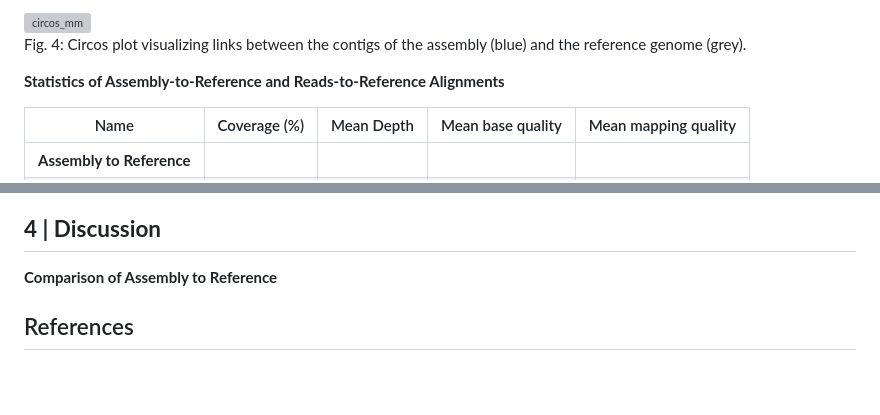
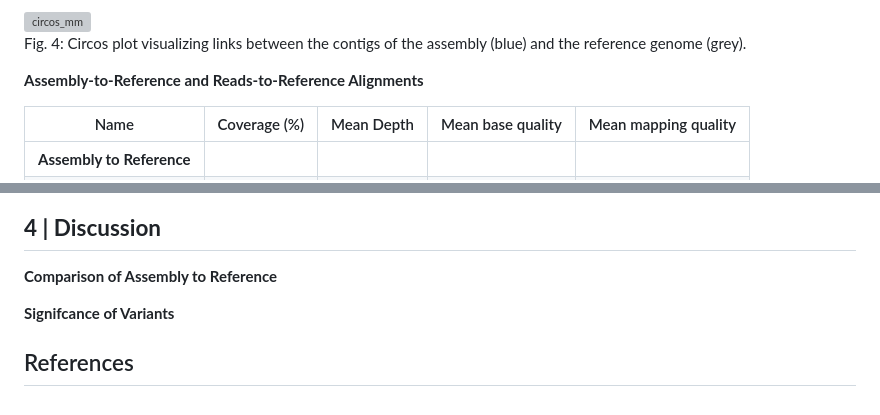
Before and after one commit to chrysle28/binf6110_assignment01, a Markdown page: README.md, 2 parts joined by grey strips. Rendered like a GitHub page; blank space fills up the shorter version; grey boxes are pictures that could not be loaded.

```diff
--- a/README.md
+++ b/README.md
@@ -95,7 +96,7 @@ Fig. 3: Dotplot of the alignment between the assembly and the reference genome,
 Fig. 4: Circos plot visualizing links between the contigs of the assembly (blue) and the reference genome (grey).
 
 
-**Statistics of Assembly-to-Reference and Reads-to-Reference Alignments**
+**Assembly-to-Reference and Reads-to-Reference Alignments**
 
 | Name  | Coverage (%) | Mean Depth | Mean base quality | Mean mapping quality |
 | ------------- | ------------- | ------------- | ------------- | ------------- |
@@ -135,6 +136,8 @@ Fig. 8: IGV view of repA2, a gene in the pSLT plasmid, showing variants compared
 ## **4 | Discussion**
 **Comparison of Assembly to Reference**
 
+**Signifcance of Variants**
+
 
 ## References
 [^1]: Collins, A. (2018). The challenge of genome sequence assembly. _Open Bioinformatics Journal, 11_(1), 231-239.
```
Also changed, not shown: other parts of README.md (+1 -0 lines).
